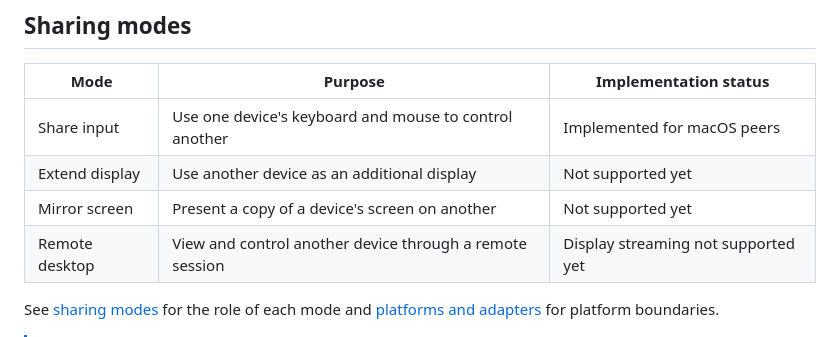
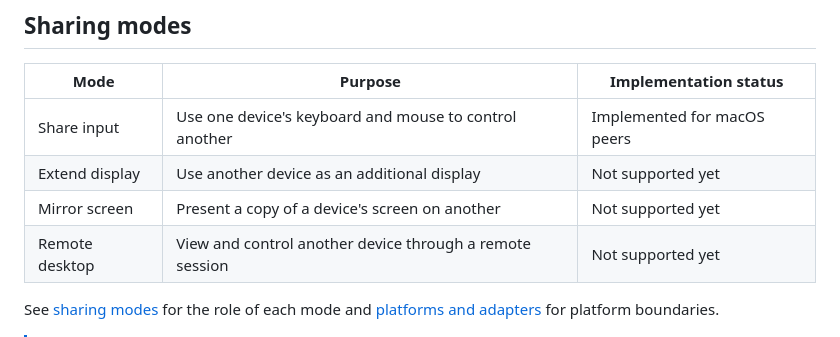
Before and after one commit to DaniGuardiola/extend.computer, a Markdown page: docs/overview.md, the part around the change. GitHub-like rendering.

Commit message:
Simplify remote desktop support status

```diff
--- a/docs/overview.md
+++ b/docs/overview.md
@@ -11,7 +11,7 @@ extend.computer connects devices so input and displays can be shared across plat
 | Share input | Use one device's keyboard and mouse to control another | Implemented for macOS peers |
 | Extend display | Use another device as an additional display | Not supported yet |
 | Mirror screen | Present a copy of a device's screen on another | Not supported yet |
-| Remote desktop | View and control another device through a remote session | Display streaming not supported yet |
+| Remote desktop | View and control another device through a remote session | Not supported yet |
 
 See [sharing modes](architecture/sharing-modes.md) for the role of each mode and [platforms and adapters](architecture/platforms.md) for platform boundaries.
 
```
